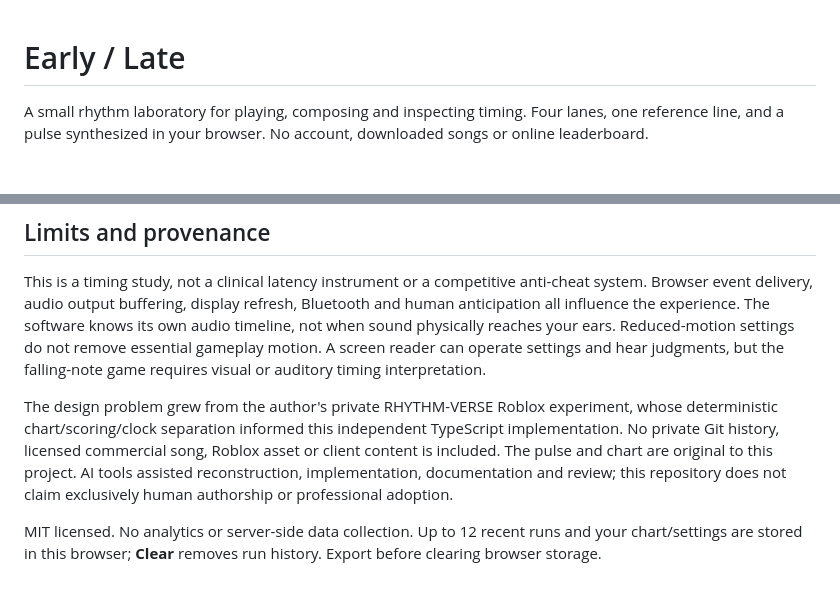
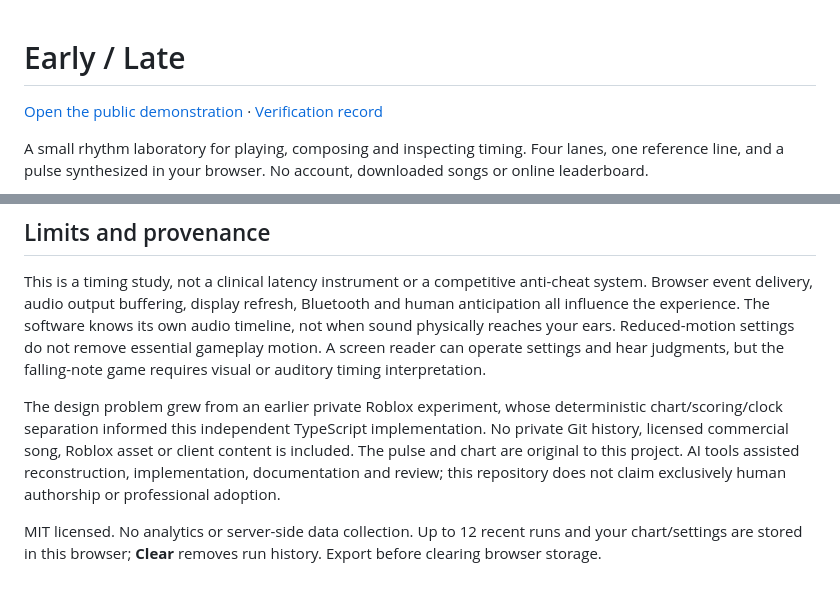
Before and after one commit to italodevjs/early-late, a Markdown page: README.md, 2 parts joined by grey strips. Drawn GitHub-style; blank space fills up the shorter version.

Commit message:
docs: link the verified public demonstration and record deployment evidence

```diff
--- a/README.md
+++ b/README.md
@@ -1,4 +1,6 @@
 # Early / Late
+
+[Open the public demonstration](https://italodevjs.github.io/early-late/) · [Verification record](docs/VERIFICATION.md)
 
 A small rhythm laboratory for playing, composing and inspecting timing. Four lanes, one reference line, and a pulse synthesized in your browser. No account, downloaded songs or online leaderboard.
 
@@ -40,6 +42,6 @@ The test suite checks inclusive timing boundaries, duplicate input, chords, hold
 
 This is a timing study, not a clinical latency instrument or a competitive anti-cheat system. Browser event delivery, audio output buffering, display refresh, Bluetooth and human anticipation all influence the experience. The software knows its own audio timeline, not when sound physically reaches your ears. Reduced-motion settings do not remove essential gameplay motion. A screen reader can operate settings and hear judgments, but the falling-note game requires visual or auditory timing interpretation.
 
-The design problem grew from the author's private RHYTHM-VERSE Roblox experiment, whose deterministic chart/scoring/clock separation informed this independent TypeScript implementation. No private Git history, licensed commercial song, Roblox asset or client content is included. The pulse and chart are original to this project. AI tools assisted reconstruction, implementation, documentation and review; this repository does not claim exclusively human authorship or professional adoption.
+The design problem grew from an earlier private Roblox experiment, whose deterministic chart/scoring/clock separation informed this independent TypeScript implementation. No private Git history, licensed commercial song, Roblox asset or client content is included. The pulse and chart are original to this project. AI tools assisted reconstruction, implementation, documentation and review; this repository does not claim exclusively human authorship or professional adoption.
 
 MIT licensed. No analytics or server-side data collection. Up to 12 recent runs and your chart/settings are stored in this browser; **Clear** removes run history. Export before clearing browser storage.
```
Also changed, not shown: CHANGELOG.md (+2 -2 lines), docs/VERIFICATION.md (+6 -0 lines), docs/screenshots/desktop.png, docs/screenshots/mobile.png.
